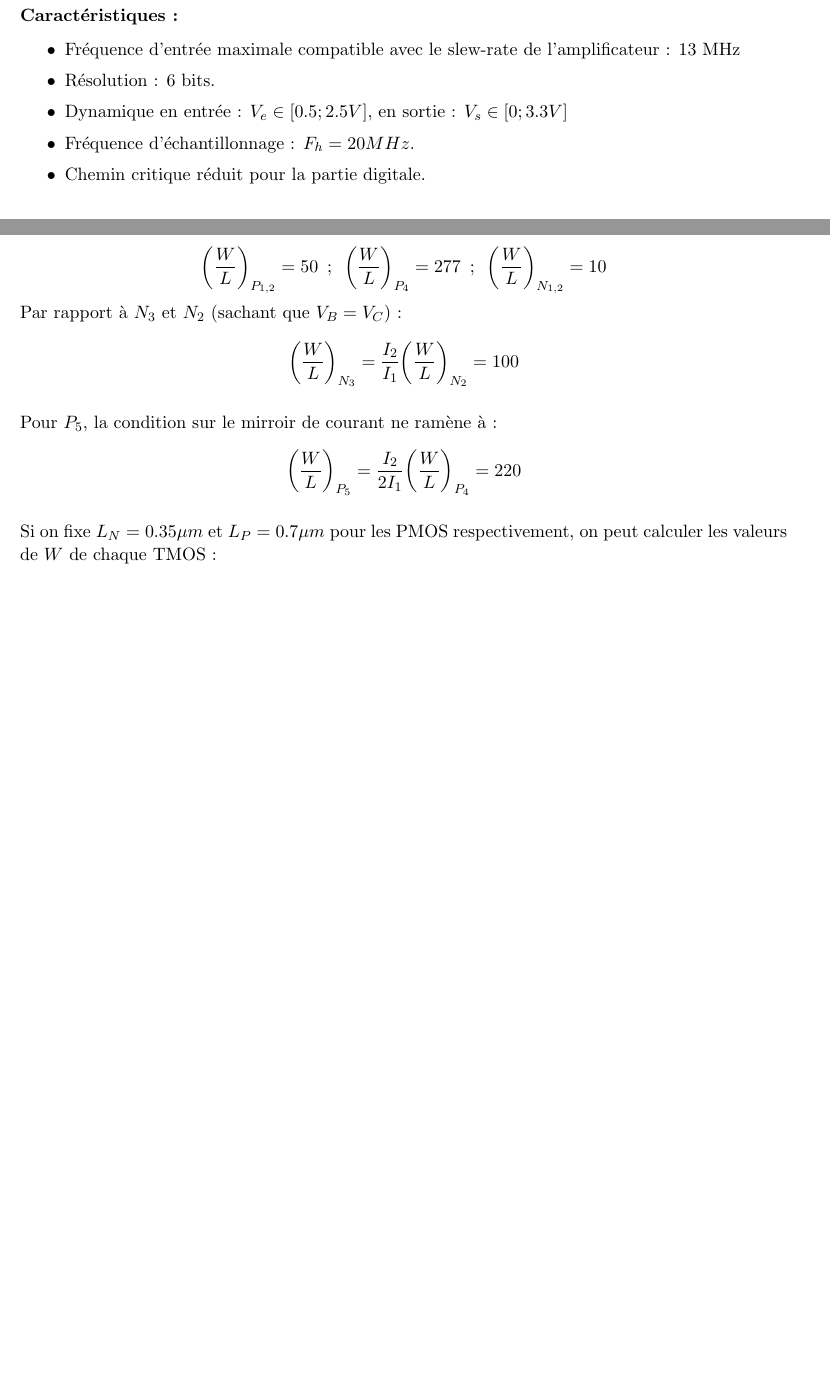
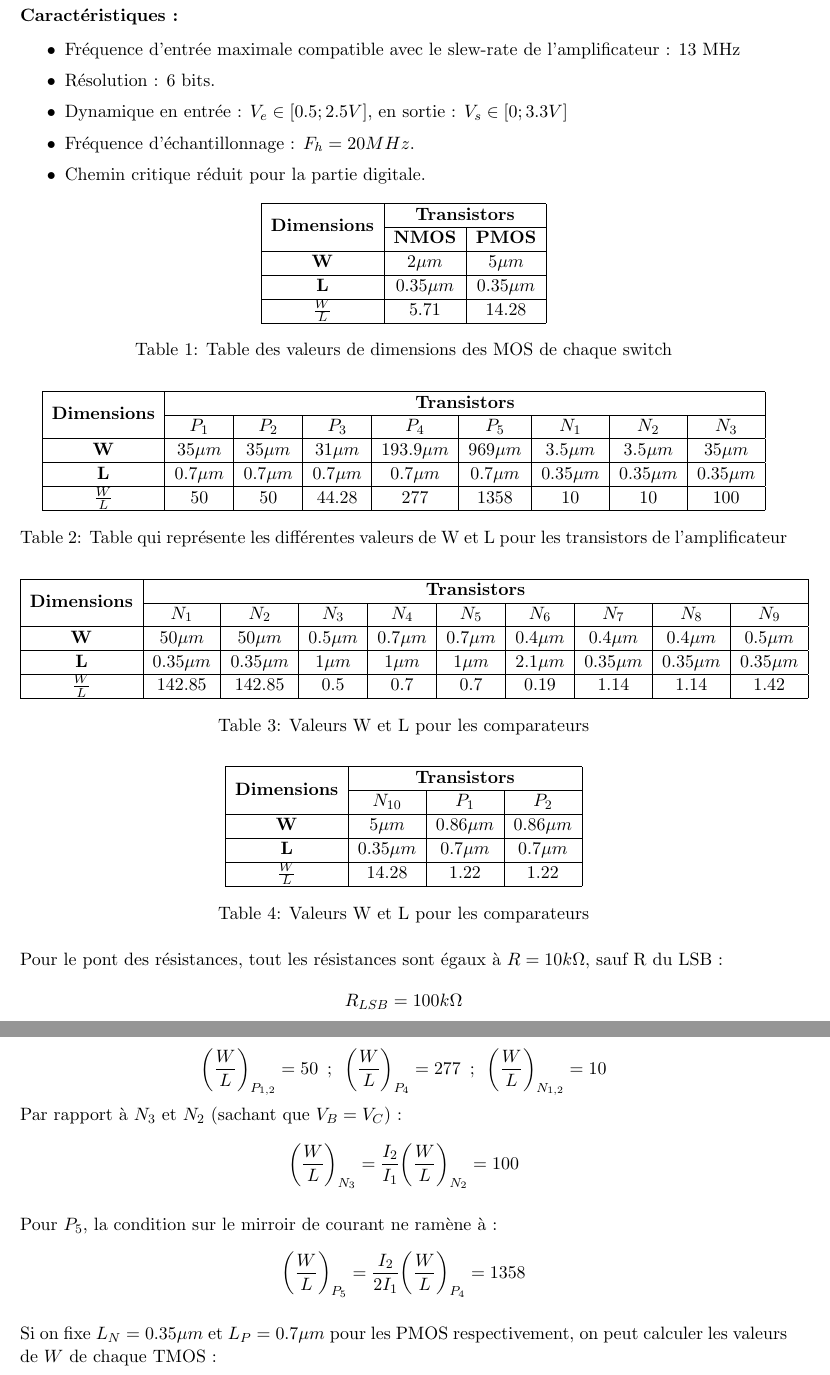
Before and after one commit to MHageH/microelectronics_project_, a LaTeX paper (CR_Projet.tex): two parts of pages 24 and 27 of 29, joined at a grey line, cut so that both start at the same text, the shorter picture padded with empty space. Compiled offline with pdfLaTeX.

Commit message:
Dernier commit avant la modification finale

```diff
--- a/CR_Projet.tex
+++ b/CR_Projet.tex
@@ -11,6 +11,7 @@
 
 \usepackage{subcaption}
 \usepackage{wrapfig}
+\usepackage{multirow}
 
 % Code specific
 
@@ -851,7 +852,67 @@ Nous remercions les professeurs encadrants de nous avoir transmis leurs connaiss
 \item Chemin critique r\'eduit pour la partie digitale.
 \end{itemize}
 
+\begin{table}[!htb]
+\centering
+\label{tab:table1}
+\begin{tabular}{|c|c|c|}
+\hline
+\multirow{2}{*}{\textbf{Dimensions}} & \multicolumn{2}{c|}{\textbf{Transistors}} \\ \cline{2-3}
+                                     & \textbf{NMOS}       & \textbf{PMOS}       \\ \hline
+\textbf{W}                           & $2 \mu m$           & $5 \mu m$           \\ \hline
+\textbf{L}                           & $0.35 \mu m$        & $0.35 \mu m$        \\ \hline
+\textbf{$\frac{W}{L}$}               & 5.71                & 14.28               \\ \hline
+\end{tabular}
+\caption{Table des valeurs de dimensions des MOS de chaque switch}
+\end{table}
 
+\begin{table}[!htb]
+\centering
+
+\label{tab:table2}
+\begin{tabular}{|c|c|c|c|c|c|c|c|c|}
+\hline
+\multicolumn{1}{|l|}{\multirow{2}{*}{\textbf{Dimensions}}} & \multicolumn{8}{c|}{\textbf{Transistors}}                                                                                             \\ \cline{2-9}
+\multicolumn{1}{|l|}{}                                     & \textbf{$P_1$} & \textbf{$P_2$} & \textbf{$P_3$} & \textbf{$P_4$} & \textbf{$P_5$} & \textbf{$N_1$} & \textbf{$N_2$} & \textbf{$N_3$} \\ \hline
+\textbf{W}                                                 & $35 \mu m$     & $35 \mu m$     & $31 \mu m$     & $193.9 \mu m$  & $969 \mu m$    & $3.5 \mu m$    & $3.5 \mu m$    & $35 \mu m$     \\ \hline
+\textbf{L}                                                 & $0.7 \mu m$    & $0.7 \mu m$    & $0.7 \mu m$    & $0.7 \mu m$    & $0.7 \mu m$    & $0.35 \mu m$   & $0.35 \mu m$   & $0.35 \mu m$   \\ \hline
+\textbf{$\frac{W}{L}$}                                     & 50             & 50             & 44.28          & 277            & 1358           & 10             & 10             & 100            \\ \hline
+\end{tabular}
+\caption{Table qui repr\'esente les diff\'erentes valeurs de W et L pour les transistors de l'amplificateur}
+\end{table}
+
+\begin{table}[!htb]
+\centering
+\label{tab:table3}
+\begin{tabular}{|c|c|c|c|c|c|c|c|c|c|}
+\hline
+\multirow{2}{*}{\textbf{Dimensions}} & \multicolumn{9}{c|}{\textbf{Transistors}}                                                                                                              \\ \cline{2-10}
+                                     & \textbf{$N_1$} & \textbf{$N_2$} & \textbf{$N_3$} & \textbf{$N_4$} & \textbf{$N_5$} & \textbf{$N_6$} & \textbf{$N_7$} & \textbf{$N_8$} & \textbf{$N_9$} \\ \hline
+\textbf{W}                           & $ 50 \mu m$    & $50 \mu m$     & $0.5 \mu m$    & $0.7 \mu m$    & $0.7 \mu m$    & $0.4 \mu m$    & $0.4 \mu m$    & $0.4 \mu m$    & $0.5 \mu m$    \\ \hline
+\textbf{L}                           & $ 0.35 \mu m$  & $0.35 \mu m$   & $1 \mu m$      & $1 \mu m$      & $1 \mu m$      & $2.1 \mu m$    & $0.35 \mu m$   & $0.35 \mu m$   & $0.35 \mu m$   \\ \hline
+\textbf{$\frac{W}{L}$}               & 142.85         & 142.85         & 0.5            & 0.7            & 0.7            & 0.19           & 1.14           & 1.14           & 1.42           \\ \hline
+\end{tabular}
+\caption{Valeurs W et L pour les comparateurs}
+\end{table}
+
+\begin{table}[!htb]
+\centering
+\label{tab:table4}
+\begin{tabular}{|c|c|c|c|}
+\hline
+\multirow{2}{*}{\textbf{Dimensions}} & \multicolumn{3}{c|}{\textbf{Transistors}}           \\ \cline{2-4}
+                                     & \textbf{$N_{10}$} & \textbf{$P_1$} & \textbf{$P_2$} \\ \hline
+\textbf{W}                           & $ 5 \mu m$        & $0.86 \mu m$   & $0.86 \mu m$   \\ \hline
+\textbf{L}                           & $ 0.35 \mu m$     & $0.7 \mu m$    & $0.7 \mu m$    \\ \hline
+\textbf{$\frac{W}{L}$}               & 14.28             & 1.22           & 1.22           \\ \hline
+\end{tabular}
+\caption{Valeurs W et L pour les comparateurs}
+\end{table}
+
+Pour le pont des r\'esistances, tout les r\'esistances sont \'egaux \`a $R = 10 k\Omega$, sauf R du LSB :
+\[
+R_{LSB} = 100 k \Omega
+\]
 \clearpage
 
 \section{Annexes}
@@ -1007,7 +1068,7 @@ Par rapport \`a $N_3$ et $N_2$ (sachant que $V_B = V_C$) :
 
 Pour $P_5$, la condition sur le mirroir de courant ne ram\`ene \`a :
 \[
-\bigg( \frac{W}{L} \bigg)_{P_{5}} = \frac{I_2}{2 I_1} \bigg( \frac{W}{L} \bigg)_{P_{4}} = 220
+\bigg( \frac{W}{L} \bigg)_{P_{5}} = \frac{I_2}{2 I_1} \bigg( \frac{W}{L} \bigg)_{P_{4}} = 1358
 \]
 
 Si on fixe $L_N = 0.35 \mu m$ et $L_P = 0.7 \mu m$ pour les PMOS respectivement, on peut calculer les
```
Also changed, not shown: CR_Projet.pdf, README.md, CR_Projet.tex (10 more changed lines), 4 other files.
